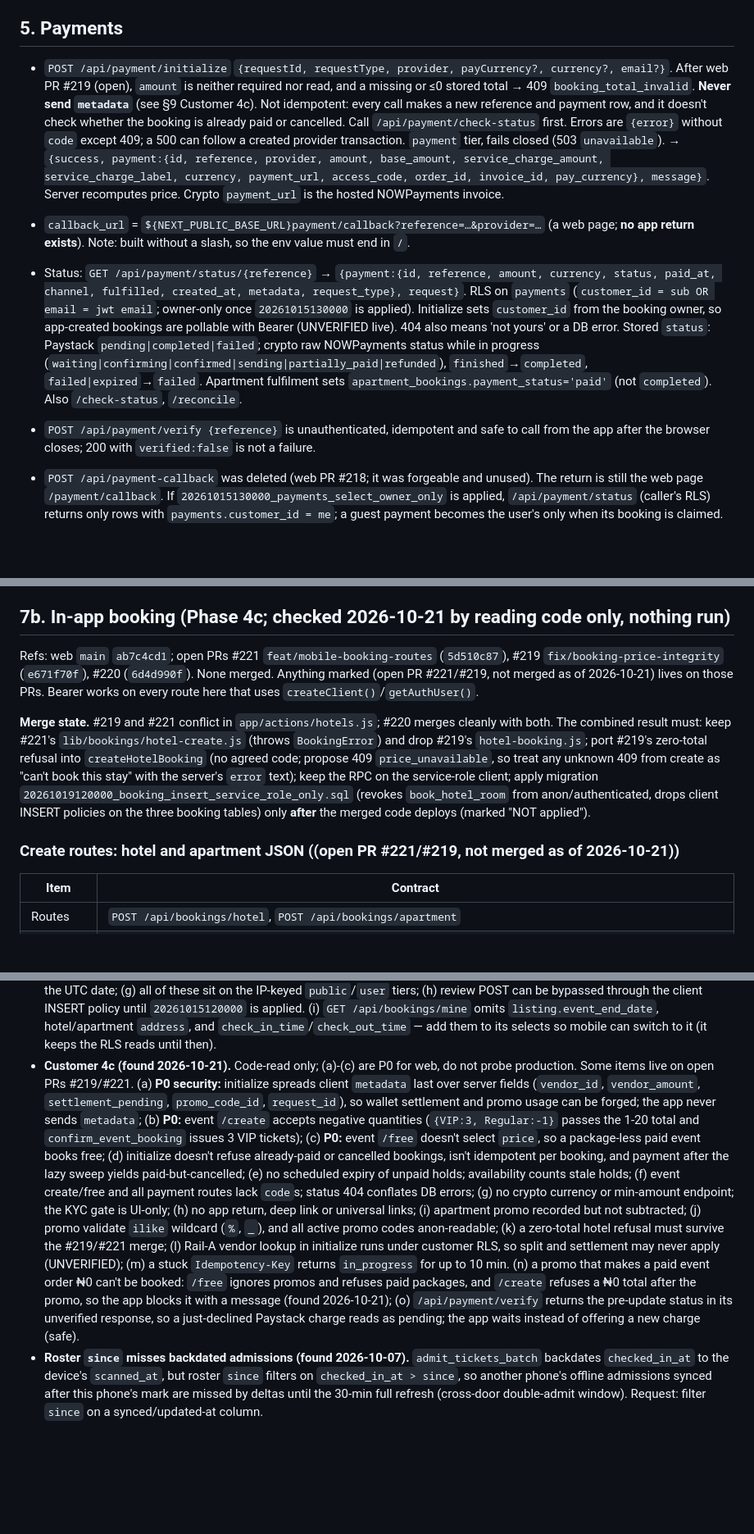
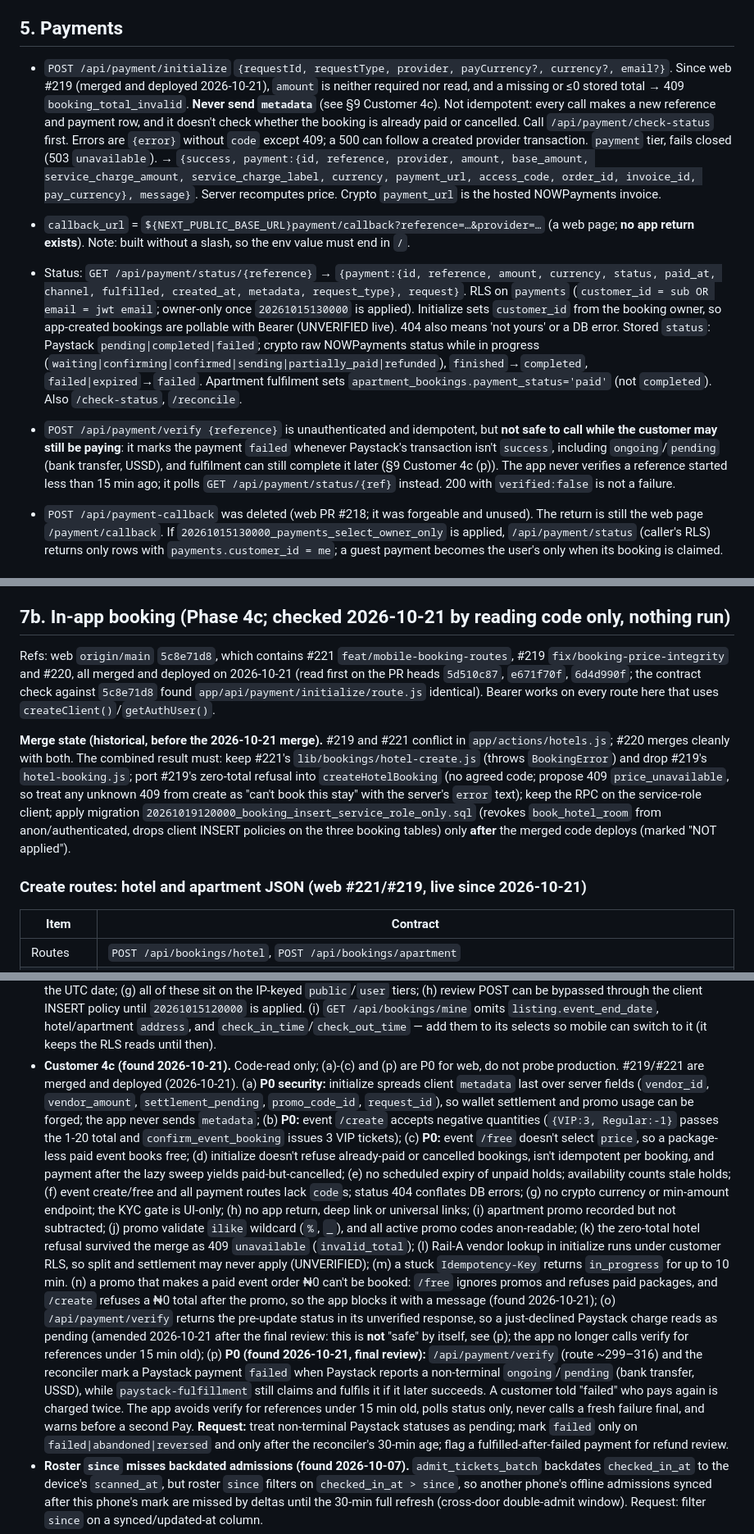
Before and after one commit to bookhushly/mobile, a Markdown page: docs/BACKEND_STATUS.md, 3 parts joined by grey strips. Shown at 82% size. Rendered like a GitHub page; blank space fills up the shorter version.

```diff
--- a/docs/BACKEND_STATUS.md
+++ b/docs/BACKEND_STATUS.md
@@ -89,10 +89,10 @@ All four routes accept `Authorization: Bearer` (`getAuthUser`) and re-check `use
 
 ## 5. Payments
 
-- `POST /api/payment/initialize` `{requestId, requestType, provider, payCurrency?, currency?, email?}`. After web PR #219 (open), `amount` is neither required nor read, and a missing or ≤0 stored total → 409 `booking_total_invalid`. **Never send `metadata`** (see §9 Customer 4c). Not idempotent: every call makes a new reference and payment row, and it doesn't check whether the booking is already paid or cancelled. Call `/api/payment/check-status` first. Errors are `{error}` without `code` except 409; a 500 can follow a created provider transaction. `payment` tier, fails closed (503 `unavailable`). → `{success, payment:{id, reference, provider, amount, base_amount, service_charge_amount, service_charge_label, currency, payment_url, access_code, order_id, invoice_id, pay_currency}, message}`. Server recomputes price. Crypto `payment_url` is the hosted NOWPayments invoice.
+- `POST /api/payment/initialize` `{requestId, requestType, provider, payCurrency?, currency?, email?}`. Since web #219 (merged and deployed 2026-10-21), `amount` is neither required nor read, and a missing or ≤0 stored total → 409 `booking_total_invalid`. **Never send `metadata`** (see §9 Customer 4c). Not idempotent: every call makes a new reference and payment row, and it doesn't check whether the booking is already paid or cancelled. Call `/api/payment/check-status` first. Errors are `{error}` without `code` except 409; a 500 can follow a created provider transaction. `payment` tier, fails closed (503 `unavailable`). → `{success, payment:{id, reference, provider, amount, base_amount, service_charge_amount, service_charge_label, currency, payment_url, access_code, order_id, invoice_id, pay_currency}, message}`. Server recomputes price. Crypto `payment_url` is the hosted NOWPayments invoice.
 - `callback_url` = `${NEXT_PUBLIC_BASE_URL}payment/callback?reference=…&provider=…` (a web page; **no app return exists**). Note: built without a slash, so the env value must end in `/`.
 - Status: `GET /api/payment/status/{reference}` → `{payment:{id, reference, amount, currency, status, paid_at, channel, fulfilled, created_at, metadata, request_type}, request}`. RLS on `payments` (`customer_id = sub OR email = jwt email`; owner-only once `20261015130000` is applied). Initialize sets `customer_id` from the booking owner, so app-created bookings are pollable with Bearer (UNVERIFIED live). 404 also means 'not yours' or a DB error. Stored `status`: Paystack `pending|completed|failed`; crypto raw NOWPayments status while in progress (`waiting|confirming|confirmed|sending|partially_paid|refunded`), `finished`→`completed`, `failed|expired`→`failed`. Apartment fulfilment sets `apartment_bookings.payment_status='paid'` (not `completed`). Also `/check-status`, `/reconcile`.
-- `POST /api/payment/verify {reference}` is unauthenticated, idempotent and safe to call from the app after the browser closes; 200 with `verified:false` is not a failure.
+- `POST /api/payment/verify {reference}` is unauthenticated and idempotent, but **not safe to call while the customer may still be paying**: it marks the payment `failed` whenever Paystack's transaction isn't `success`, including `ongoing`/`pending` (bank transfer, USSD), and fulfilment can still complete it later (§9 Customer 4c (p)). The app never verifies a reference started less than 15 min ago; it polls `GET /api/payment/status/{ref}` instead. 200 with `verified:false` is not a failure.
 
 - `POST /api/payment-callback` was deleted (web PR #218; it was forgeable and unused). The return is still the web page `/payment/callback`. If `20261015130000_payments_select_owner_only` is applied, `/api/payment/status` (caller's RLS) returns only rows with `payments.customer_id = me`; a guest payment becomes the user's only when its booking is claimed.
 
@@ -171,11 +171,11 @@ Contract doc: web `docs/mobile/NATIVE_AUTH_API.md`; code-verified on `origin/mai
 
 ## 7b. In-app booking (Phase 4c; checked 2026-10-21 by reading code only, nothing run)
 
-Refs: web `main` `ab7c4cd1`; open PRs #221 `feat/mobile-booking-routes` (`5d510c87`), #219 `fix/booking-price-integrity` (`e671f70f`), #220 (`6d4d990f`). None merged. Anything marked (open PR #221/#219, not merged as of 2026-10-21) lives on those PRs. Bearer works on every route here that uses `createClient()`/`getAuthUser()`.
+Refs: web `origin/main` `5c8e71d8`, which contains #221 `feat/mobile-booking-routes`, #219 `fix/booking-price-integrity` and #220, all merged and deployed on 2026-10-21 (read first on the PR heads `5d510c87`, `e671f70f`, `6d4d990f`; the contract check against `5c8e71d8` found `app/api/payment/initialize/route.js` identical). Bearer works on every route here that uses `createClient()`/`getAuthUser()`.
 
-**Merge state.** #219 and #221 conflict in `app/actions/hotels.js`; #220 merges cleanly with both. The combined result must: keep #221's `lib/bookings/hotel-create.js` (throws `BookingError`) and drop #219's `hotel-booking.js`; port #219's zero-total refusal into `createHotelBooking` (no agreed code; propose 409 `price_unavailable`, so treat any unknown 409 from create as "can't book this stay" with the server's `error` text); keep the RPC on the service-role client; apply migration `20261019120000_booking_insert_service_role_only.sql` (revokes `book_hotel_room` from anon/authenticated, drops client INSERT policies on the three booking tables) only **after** the merged code deploys (marked "NOT applied").
+**Merge state (historical, before the 2026-10-21 merge).** #219 and #221 conflict in `app/actions/hotels.js`; #220 merges cleanly with both. The combined result must: keep #221's `lib/bookings/hotel-create.js` (throws `BookingError`) and drop #219's `hotel-booking.js`; port #219's zero-total refusal into `createHotelBooking` (no agreed code; propose 409 `price_unavailable`, so treat any unknown 409 from create as "can't book this stay" with the server's `error` text); keep the RPC on the service-role client; apply migration `20261019120000_booking_insert_service_role_only.sql` (revokes `book_hotel_room` from anon/authenticated, drops client INSERT policies on the three booking tables) only **after** the merged code deploys (marked "NOT applied").
 
-### Create routes: hotel and apartment JSON ((open PR #221/#219, not merged as of 2026-10-21))
+### Create routes: hotel and apartment JSON (web #221/#219, live since 2026-10-21)
 
 | Item          | Contract                                                                                                                                                                                                                                                                                                                                        |
 | ------------- | ----------------------------------------------------------------------------------------------------------------------------------------------------------------------------------------------------------------------------------------------------------------------------------------------------------------------------------------------- |
@@ -312,7 +312,7 @@ Hotel-booking JSON route · apartment booking JSON (both delivered in open PR #2
   (g) all of these sit on the IP-keyed `public`/`user` tiers;
   (h) review POST can be bypassed through the client INSERT policy until `20261015120000` is applied.
   (i) `GET /api/bookings/mine` omits `listing.event_end_date`, hotel/apartment `address`, and `check_in_time`/`check_out_time` — add them to its selects so mobile can switch to it (it keeps the RLS reads until then).
-- **Customer 4c (found 2026-10-21).** Code-read only; (a)-(c) are P0 for web, do not probe production. Some items live on open PRs #219/#221.
+- **Customer 4c (found 2026-10-21).** Code-read only; (a)-(c) and (p) are P0 for web, do not probe production. #219/#221 are merged and deployed (2026-10-21).
   (a) **P0 security:** initialize spreads client `metadata` last over server fields (`vendor_id`, `vendor_amount`, `settlement_pending`, `promo_code_id`, `request_id`), so wallet settlement and promo usage can be forged; the app never sends `metadata`;
   (b) **P0:** event `/create` accepts negative quantities (`{VIP:3, Regular:-1}` passes the 1-20 total and `confirm_event_booking` issues 3 VIP tickets);
   (c) **P0:** event `/free` doesn't select `price`, so a package-less paid event books free;
@@ -323,11 +323,12 @@ Hotel-booking JSON route · apartment booking JSON (both delivered in open PR #2
   (h) no app return, deep link or universal links;
   (i) apartment promo recorded but not subtracted;
   (j) promo validate `ilike` wildcard (`%`, `_`), and all active promo codes anon-readable;
-  (k) a zero-total hotel refusal must survive the #219/#221 merge;
+  (k) the zero-total hotel refusal survived the merge as 409 `unavailable` (`invalid_total`);
   (l) Rail-A vendor lookup in initialize runs under customer RLS, so split and settlement may never apply (UNVERIFIED);
   (m) a stuck `Idempotency-Key` returns `in_progress` for up to 10 min.
   (n) a promo that makes a paid event order ₦0 can't be booked: `/free` ignores promos and refuses paid packages, and `/create` refuses a ₦0 total after the promo, so the app blocks it with a message (found 2026-10-21);
-  (o) `/api/payment/verify` returns the pre-update status in its unverified response, so a just-declined Paystack charge reads as pending; the app waits instead of offering a new charge (safe).
+  (o) `/api/payment/verify` returns the pre-update status in its unverified response, so a just-declined Paystack charge reads as pending (amended 2026-10-21 after the final review: this is **not** "safe" by itself, see (p); the app no longer calls verify for references under 15 min old);
+  (p) **P0 (found 2026-10-21, final review):** `/api/payment/verify` (route ~299–316) and the reconciler mark a Paystack payment `failed` when Paystack reports a non-terminal `ongoing`/`pending` (bank transfer, USSD), while `paystack-fulfillment` still claims and fulfils it if it later succeeds. A customer told "failed" who pays again is charged twice. The app avoids verify for references under 15 min old, polls status only, never calls a fresh failure final, and warns before a second Pay. **Request:** treat non-terminal Paystack statuses as pending; mark `failed` only on `failed|abandoned|reversed` and only after the reconciler's 30-min age; flag a fulfilled-after-failed payment for refund review.
 - **Roster `since` misses backdated admissions (found 2026-10-07).** `admit_tickets_batch` backdates `checked_in_at` to the device's `scanned_at`, but roster `since` filters on `checked_in_at > since`, so another phone's offline admissions synced after this phone's mark are missed by deltas until the 30-min full refresh (cross-door double-admit window). Request: filter `since` on a synced/updated-at column.
 - **Booking thumbnails are full-size originals (found 2026-10-13, Phase 4a).** Listing, hotel and apartment images are public Supabase Storage objects (`listing-images`, `hotel-images`, `apartment-images` buckets, `getPublicUrl`). The app shows them as 56 pt thumbnails, but there is no verified resize endpoint. Supabase `/storage/v1/render/image/` depends on the project's plan and setting (unverified), and the web resizes only through Next's `/_next/image` optimiser, whose quota the app shouldn't spend unasked. Request one of: (a) confirm Supabase image transformations are enabled, so the app can ask for `width=112&height=112&resize=cover`; (b) store a thumbnail URL next to each image; or (c) approve the app using `/_next/image?w=128`. Until then the app loads the originals (cached by expo-image, recycled per row).
 
```
Also changed, not shown: other parts of docs/BACKEND_STATUS.md (+26 -26 lines), docs/device-tests/2026-10-21-phone-checks-phase-4c-checkout.md (+23 -17 lines), 1 other file.
